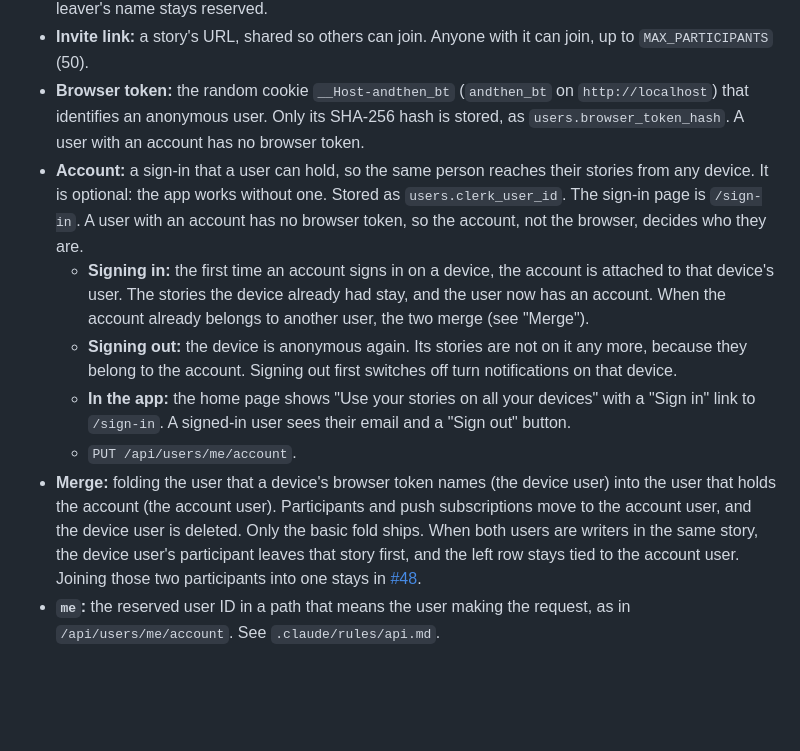
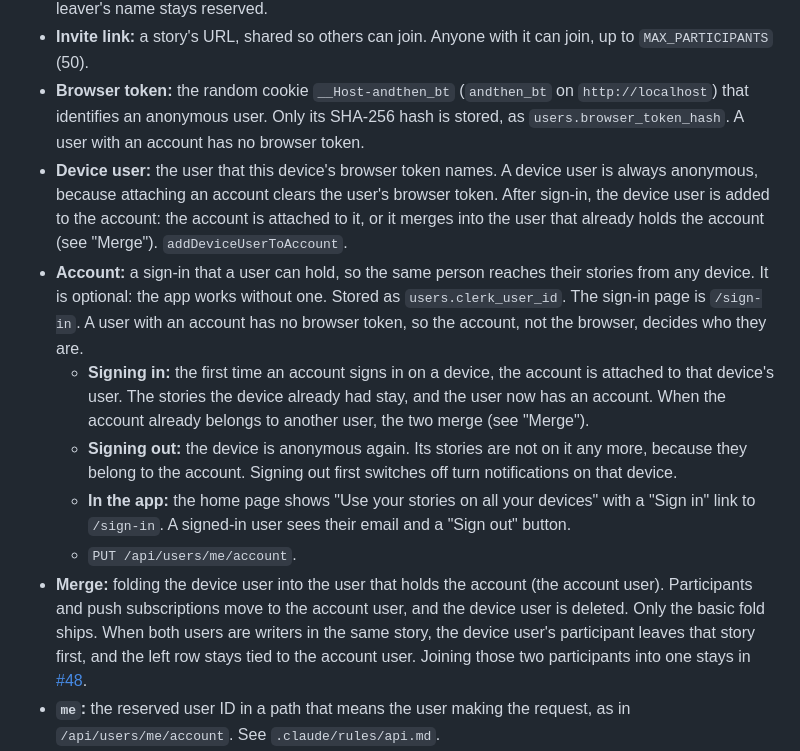
Before and after one commit to ebh/andthen, a Markdown page: docs/domain.md, the part around the change. Drawn GitHub-style; blank space fills up the shorter version.

Commit message:
Define device user in the domain terms
Three exported client names use "device user", but the term was only
explained in passing inside the Merge entry.

```diff
--- a/docs/domain.md
+++ b/docs/domain.md
@@ -21,12 +21,13 @@ The words this app uses, each with one meaning. `.claude/rules/naming.md` says h
 - **Display name:** the name shown beside a participant's passages. Chosen per story, up to `MAX_DISPLAY_NAME_LENGTH` (40 graphemes), unique in a story ignoring case (`display_name_key`). A leaver's name stays reserved.
 - **Invite link:** a story's URL, shared so others can join. Anyone with it can join, up to `MAX_PARTICIPANTS` (50).
 - **Browser token:** the random cookie `__Host-andthen_bt` (`andthen_bt` on `http://localhost`) that identifies an anonymous user. Only its SHA-256 hash is stored, as `users.browser_token_hash`. A user with an account has no browser token.
+- **Device user:** the user that this device's browser token names. A device user is always anonymous, because attaching an account clears the user's browser token. After sign-in, the device user is added to the account: the account is attached to it, or it merges into the user that already holds the account (see "Merge"). `addDeviceUserToAccount`.
 - **Account:** a sign-in that a user can hold, so the same person reaches their stories from any device. It is optional: the app works without one. Stored as `users.clerk_user_id`. The sign-in page is `/sign-in`. A user with an account has no browser token, so the account, not the browser, decides who they are.
   - **Signing in:** the first time an account signs in on a device, the account is attached to that device's user. The stories the device already had stay, and the user now has an account. When the account already belongs to another user, the two merge (see "Merge").
   - **Signing out:** the device is anonymous again. Its stories are not on it any more, because they belong to the account. Signing out first switches off turn notifications on that device.
   - **In the app:** the home page shows "Use your stories on all your devices" with a "Sign in" link to `/sign-in`. A signed-in user sees their email and a "Sign out" button.
   - `PUT /api/users/me/account`.
-- **Merge:** folding the user that a device's browser token names (the device user) into the user that holds the account (the account user). Participants and push subscriptions move to the account user, and the device user is deleted. Only the basic fold ships. When both users are writers in the same story, the device user's participant leaves that story first, and the left row stays tied to the account user. Joining those two participants into one stays in [#48](https://github.com/ebh/andthen/issues/48).
+- **Merge:** folding the device user into the user that holds the account (the account user). Participants and push subscriptions move to the account user, and the device user is deleted. Only the basic fold ships. When both users are writers in the same story, the device user's participant leaves that story first, and the left row stays tied to the account user. Joining those two participants into one stays in [#48](https://github.com/ebh/andthen/issues/48).
 - **`me`:** the reserved user ID in a path that means the user making the request, as in `/api/users/me/account`. See `.claude/rules/api.md`.
 - **Session token:** the short-lived proof that a request comes from a signed-in account. A signed-in client sends it as `Authorization: Bearer <token>` on every call. The Worker checks it (`src/worker/sessionToken.ts`). A request with a session token never falls back to the browser token. Error code `invalid_session_token`.
 - **My stories:** the stories a user is in and has not left, on every device that user is signed in on. `GET /api/stories`; `StorySummary`.
```
